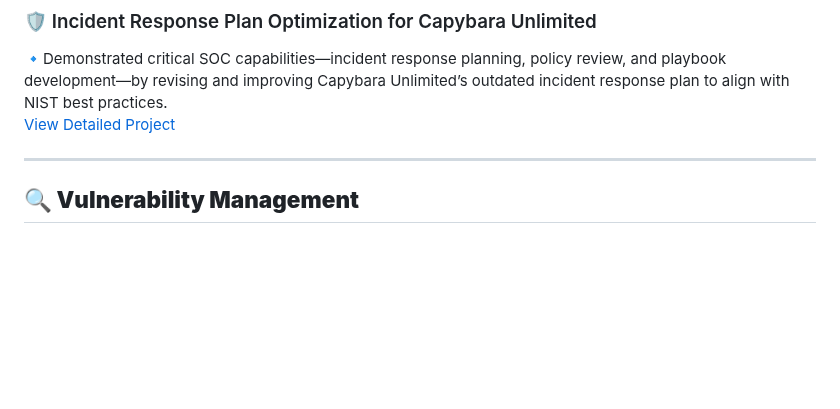
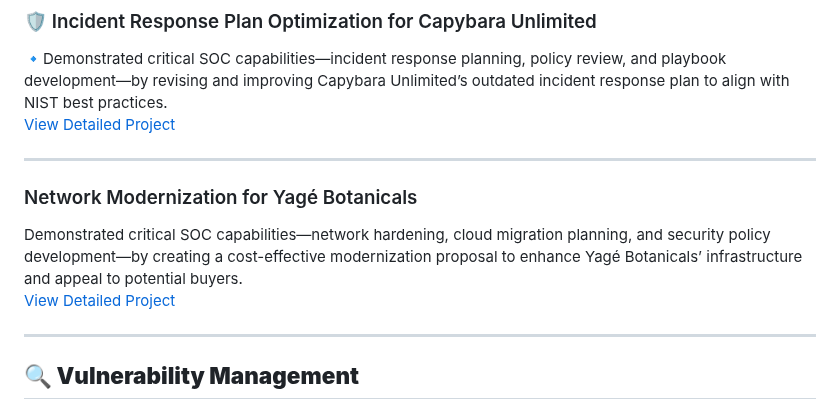
Before and after one commit to EnoMada/EnoMada, a Markdown page: projects.md, the part around the change. Drawn GitHub-style; blank space fills up the shorter version.

```diff
--- a/projects.md
+++ b/projects.md
@@ -31,7 +31,11 @@ This page showcases key projects from my cybersecurity training, demonstrating e
 [View Detailed Project](projects/IRP_review_capybara_unlimited.md)
 
 ---
+### Network Modernization for Yagé Botanicals
+Demonstrated critical SOC capabilities—network hardening, cloud migration planning, and security policy development—by creating a cost-effective modernization proposal to enhance Yagé Botanicals’ infrastructure and appeal to potential buyers.
+[View Detailed Project](#)
 
+---
 ## **🔍 Vulnerability Management**
 🔹 **[Network Hardening & Virtualization](vulnerability-network-hardening.md)**
 *Modernize legacy network infrastructure by implementing virtualization strategies for scalable security.*
```
